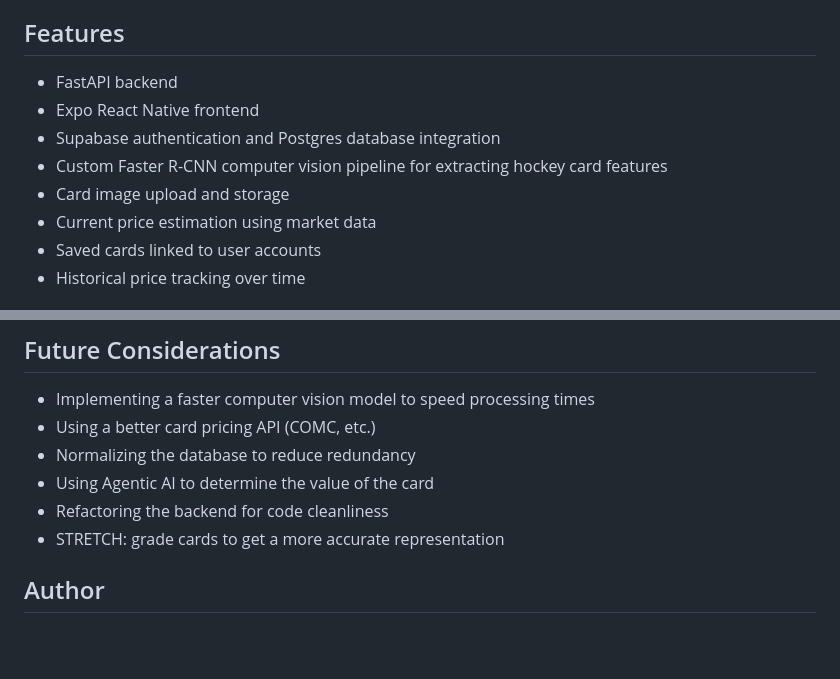
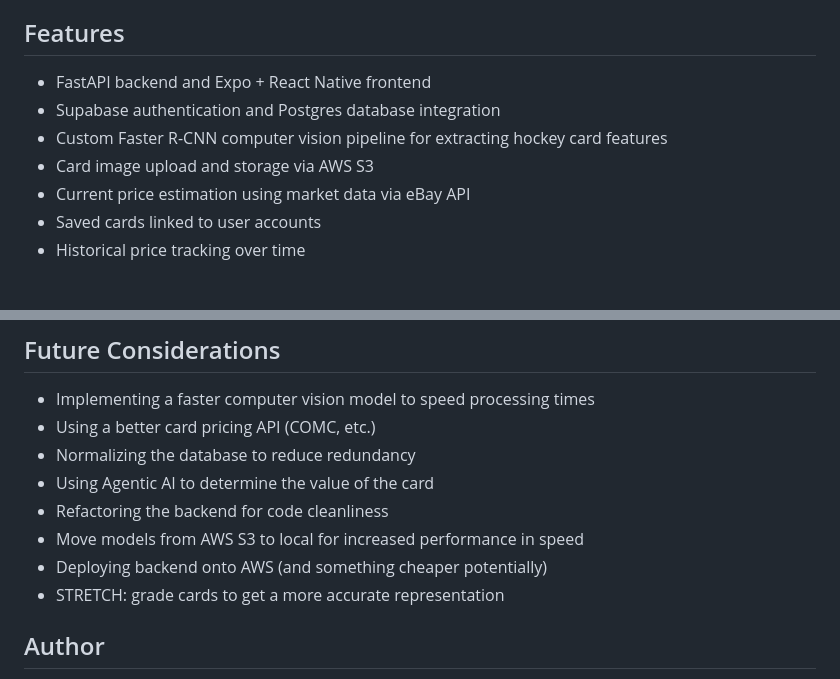
Before and after one commit to vuer13/hockey-card-pricer, a Markdown page: README.md, 2 parts joined by grey strips. GitHub-like rendering; blank space fills up the shorter version.

```diff
--- a/README.md
+++ b/README.md
@@ -15,12 +15,11 @@ This application aims to reduce the time needed to determine the price of hockey
 The user uploads or captures an image of a hockey card through the app. The backend processes the image using a custom computer vision pipeline to identify important card features. After the card is identified and confirmed, the application stores it in the database under the user’s account. The system then uses external pricing data, such as eBay sold listings, to estimate the current market value of the card. Each pricing request can also be stored to help track how the card’s value changes over time.
 
 ## Features
-- FastAPI backend
-- Expo React Native frontend
+- FastAPI backend and Expo + React Native frontend
 - Supabase authentication and Postgres database integration
 - Custom Faster R-CNN computer vision pipeline for extracting hockey card features
-- Card image upload and storage
-- Current price estimation using market data
+- Card image upload and storage via AWS S3
+- Current price estimation using market data via eBay API
 - Saved cards linked to user accounts
 - Historical price tracking over time
 
@@ -240,6 +239,8 @@ Stores pricing history and estimate information for each hockey card.
 - Normalizing the database to reduce redundancy
 - Using Agentic AI to determine the value of the card
 - Refactoring the backend for code cleanliness
+- Move models from AWS S3 to local for increased performance in speed
+- Deploying backend onto AWS (and something cheaper potentially)
 - STRETCH: grade cards to get a more accurate representation
 
 ## Author
```
